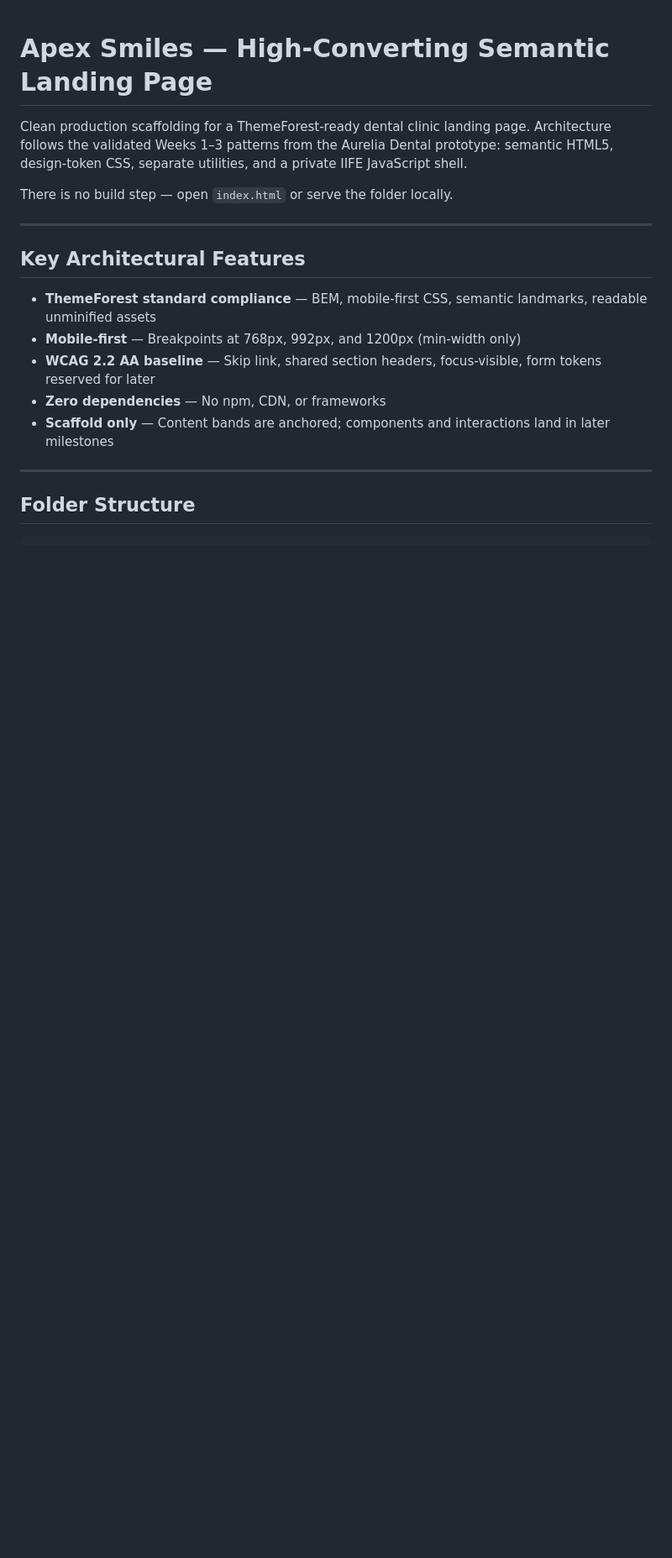
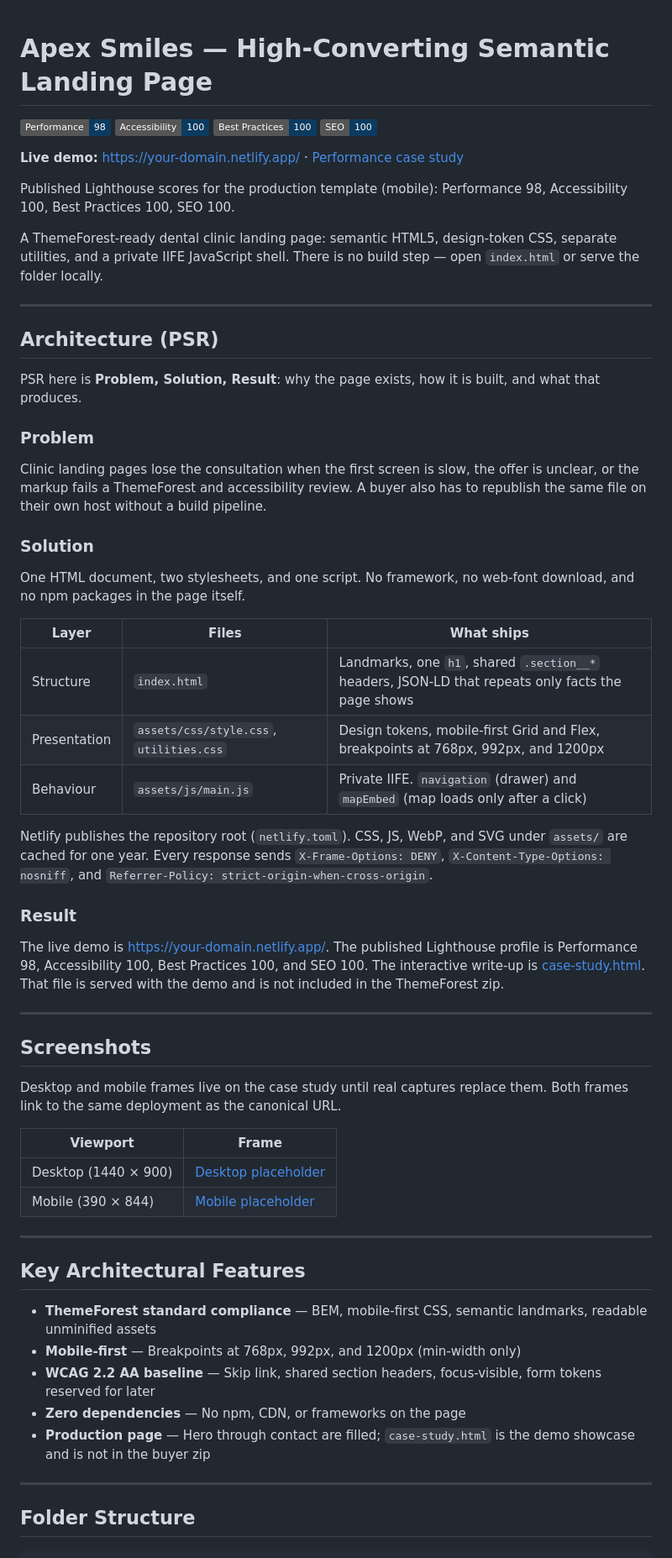
Before and after one commit to geensport80/apex-smiles-landing, a Markdown page: README.md, the part around one of its changes. Shown at 84% size. Rendered like a GitHub page; badges without logos; blank space fills up the shorter version.

Commit message:
docs: enrich project README with Lighthouse metrics and case study narrative

```diff
--- a/README.md
+++ b/README.md
@@ -1,8 +1,52 @@
 # Apex Smiles — High-Converting Semantic Landing Page
 
-Clean production scaffolding for a ThemeForest-ready dental clinic landing page. Architecture follows the validated Weeks 1–3 patterns from the Aurelia Dental prototype: semantic HTML5, design-token CSS, separate utilities, and a private IIFE JavaScript shell.
+[![Lighthouse Performance](https://img.shields.io/badge/Performance-98-0b3b60)](https://your-domain.netlify.app/case-study.html)
+[![Lighthouse Accessibility](https://img.shields.io/badge/Accessibility-100-0b3b60)](https://your-domain.netlify.app/case-study.html)
+[![Lighthouse Best Practices](https://img.shields.io/badge/Best_Practices-100-0b3b60)](https://your-domain.netlify.app/case-study.html)
+[![Lighthouse SEO](https://img.shields.io/badge/SEO-100-0b3b60)](https://your-domain.netlify.app/case-study.html)
 
-There is no build step — open `index.html` or serve the folder locally.
+**Live demo:** [https://your-domain.netlify.app/](https://your-domain.netlify.app/) · [Performance case study](https://your-domain.netlify.app/case-study.html)
+
+Published Lighthouse scores for the production template (mobile): Performance 98, Accessibility 100, Best Practices 100, SEO 100.
+
+A ThemeForest-ready dental clinic landing page: semantic HTML5, design-token CSS, separate utilities, and a private IIFE JavaScript shell. There is no build step — open `index.html` or serve the folder locally.
+
+---
+
+## Architecture (PSR)
+
+PSR here is **Problem, Solution, Result**: why the page exists, how it is built, and what that produces.
+
+### Problem
+
+Clinic landing pages lose the consultation when the first screen is slow, the offer is unclear, or the markup fails a ThemeForest and accessibility review. A buyer also has to republish the same file on their own host without a build pipeline.
+
+### Solution
+
+One HTML document, two stylesheets, and one script. No framework, no web-font download, and no npm packages in the page itself.
+
+| Layer | Files | What ships |
+| --- | --- | --- |
+| Structure | `index.html` | Landmarks, one `h1`, shared `.section__*` headers, JSON-LD that repeats only facts the page shows |
+| Presentation | `assets/css/style.css`, `utilities.css` | Design tokens, mobile-first Grid and Flex, breakpoints at 768px, 992px, and 1200px |
+| Behaviour | `assets/js/main.js` | Private IIFE. `navigation` (drawer) and `mapEmbed` (map loads only after a click) |
+
+Netlify publishes the repository root (`netlify.toml`). CSS, JS, WebP, and SVG under `assets/` are cached for one year. Every response sends `X-Frame-Options: DENY`, `X-Content-Type-Options: nosniff`, and `Referrer-Policy: strict-origin-when-cross-origin`.
+
+### Result
+
+The live demo is [https://your-domain.netlify.app/](https://your-domain.netlify.app/). The published Lighthouse profile is Performance 98, Accessibility 100, Best Practices 100, and SEO 100. The interactive write-up is [case-study.html](https://your-domain.netlify.app/case-study.html). That file is served with the demo and is not included in the ThemeForest zip.
+
+---
+
+## Screenshots
+
+Desktop and mobile frames live on the case study until real captures replace them. Both frames link to the same deployment as the canonical URL.
+
+| Viewport | Frame |
+| --- | --- |
+| Desktop (1440 × 900) | [Desktop placeholder](https://your-domain.netlify.app/case-study.html#viewport-desktop) |
+| Mobile (390 × 844) | [Mobile placeholder](https://your-domain.netlify.app/case-study.html#viewport-mobile) |
 
 ---
 
@@ -11,8 +55,8 @@ There is no build step — open `index.html` or serve the folder locally.
 - **ThemeForest standard compliance** — BEM, mobile-first CSS, semantic landmarks, readable unminified assets
 - **Mobile-first** — Breakpoints at 768px, 992px, and 1200px (min-width only)
 - **WCAG 2.2 AA baseline** — Skip link, shared section headers, focus-visible, form tokens reserved for later
-- **Zero dependencies** — No npm, CDN, or frameworks
-- **Scaffold only** — Content bands are anchored; components and interactions land in later milestones
+- **Zero dependencies** — No npm, CDN, or frameworks on the page
+- **Production page** — Hero through contact are filled; `case-study.html` is the demo showcase and is not in the buyer zip
 
 ---
 
```
Also changed, not shown: other parts of README.md (+8 -1 lines).
